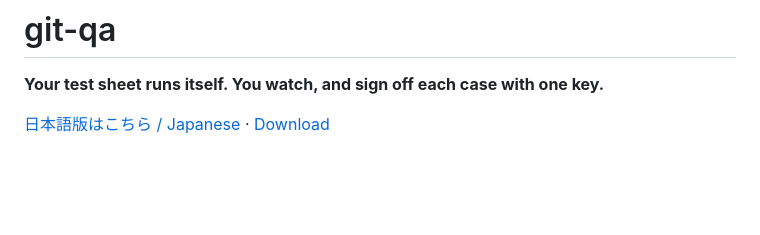
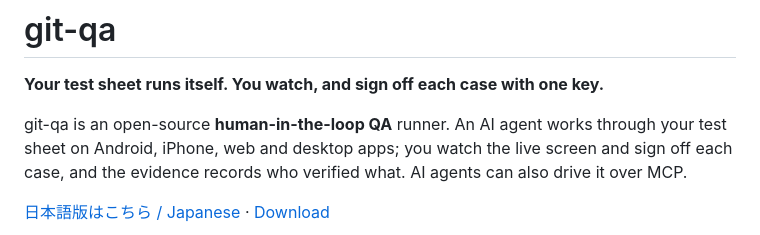
Before and after one commit to meta-taro/git-qa, a Markdown page: README.md, the part around the change. Rendered like a GitHub page; blank space fills up the shorter version.

```diff
--- a/README.md
+++ b/README.md
@@ -1,6 +1,10 @@
 # git-qa
 
 **Your test sheet runs itself. You watch, and sign off each case with one key.**
+
+git-qa is an open-source **human-in-the-loop QA** runner. An AI agent works through your test sheet
+on Android, iPhone, web and desktop apps; you watch the live screen and sign off each case,
+and the evidence records who verified what. AI agents can also drive it over MCP.
 
 [日本語版はこちら / Japanese](./README.ja.md) · [Download](https://meta-taro.github.io/git-qa/)
 
```
Also changed, not shown: README.ja.md (+4 -0 lines), docs/decisions.md (+27 -0 lines), site/screenshot.png, 5 other files.
